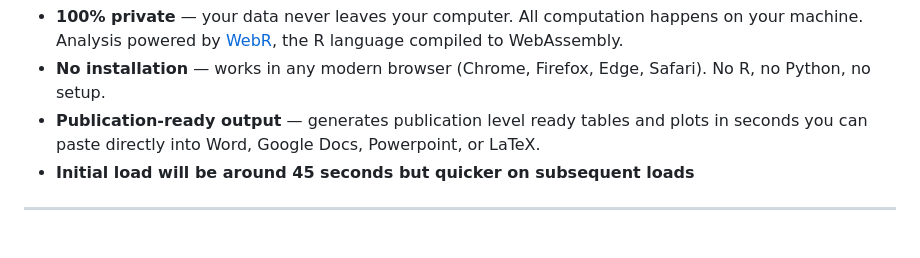
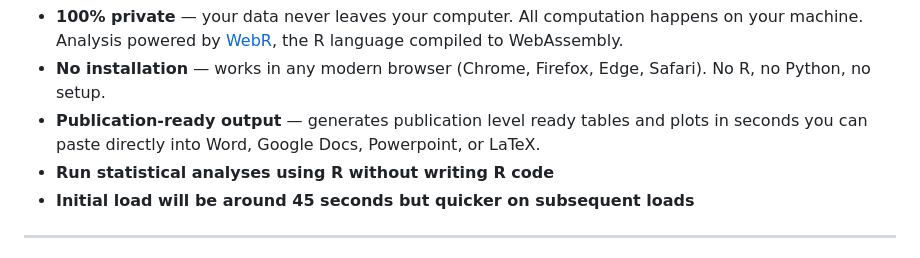
Before and after one commit to jimbono4-cpu/quickstats, a Markdown page: README.md, the part around the change. Drawn GitHub-style.

```diff
--- a/README.md
+++ b/README.md
@@ -13,6 +13,7 @@ Most statistical tools require installing software, uploading data to a server,
 - **100% private** — your data never leaves your computer. All computation happens on your machine. Analysis powered by [WebR](https://docs.r-wasm.org/webr/latest/), the R language compiled to WebAssembly.
 - **No installation** — works in any modern browser (Chrome, Firefox, Edge, Safari). No R, no Python, no setup.
 - **Publication-ready output** — generates publication level ready tables and plots in seconds you can paste directly into Word, Google Docs, Powerpoint, or LaTeX.
+- **Run statistical analyses using R without writing R code**
 - **Initial load will be around 45 seconds but quicker on subsequent loads**
 ---
 
```
